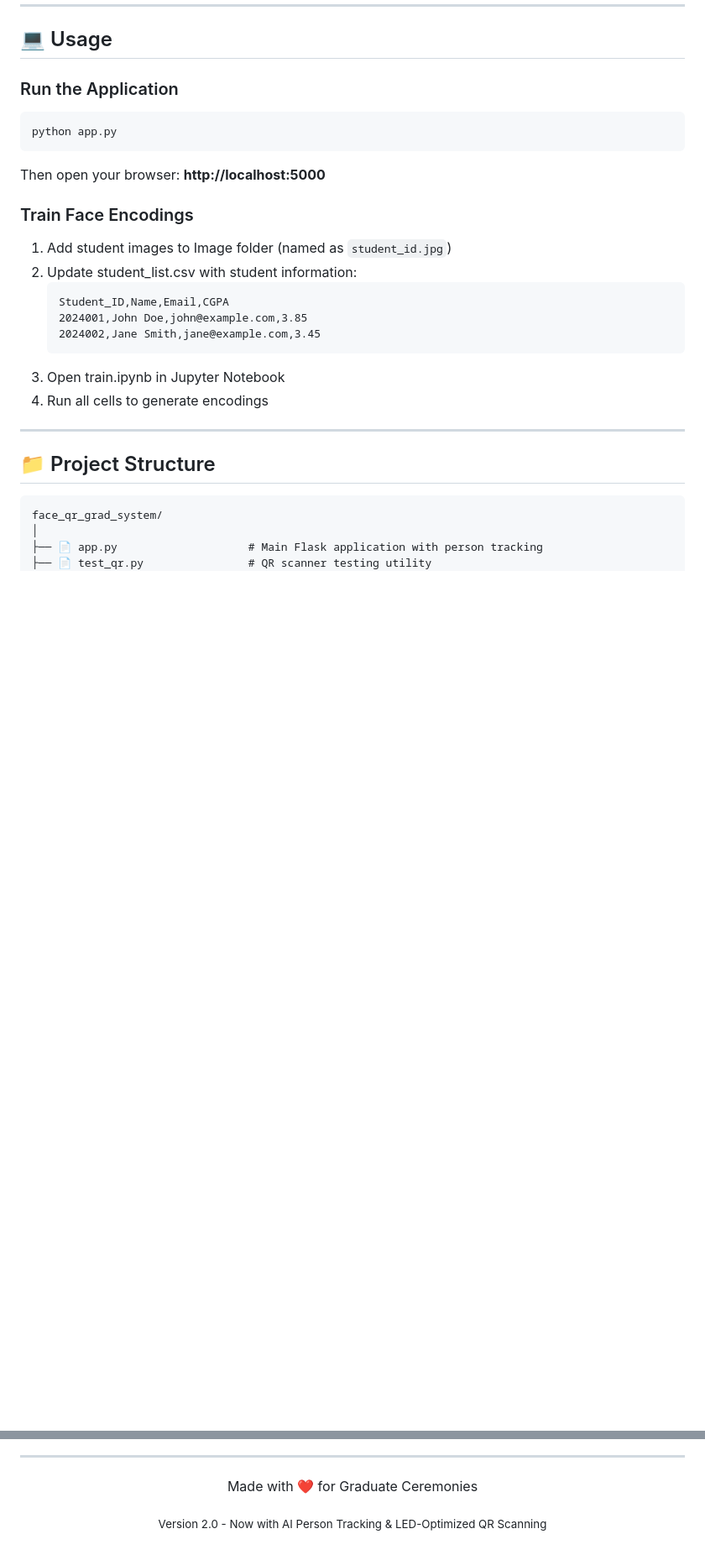
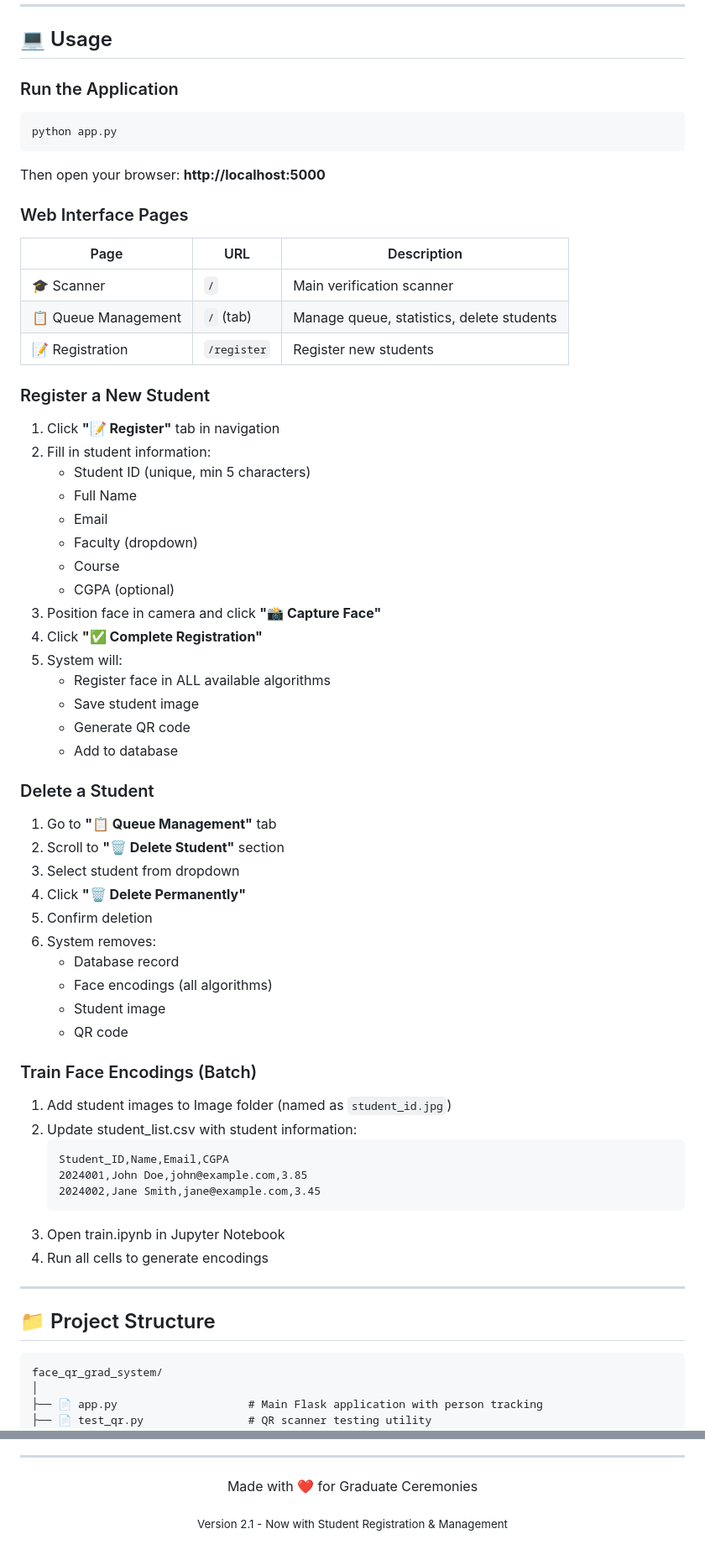
Before and after one commit to LimFengZhi/face_qr_grad_system, a Markdown page: README.md, 2 parts joined by grey strips. Shown at 84% size. Drawn GitHub-style; blank space fills up the shorter version.

Commit message:
Implement student registration and deletion features
Added new features for student registration and management, including a web-based registration system and student deletion functionality.

```diff
--- a/README.md
+++ b/README.md
@@ -140,7 +162,46 @@ python app.py
 
 Then open your browser: **http://localhost:5000**
 
-### Train Face Encodings
+### Web Interface Pages
+
+| Page | URL | Description |
+|------|-----|-------------|
+| 🎓 Scanner | `/` | Main verification scanner |
+| 📋 Queue Management | `/` (tab) | Manage queue, statistics, delete students |
+| 📝 Registration | `/register` | Register new students |
+
+### Register a New Student
+
+1. Click **"📝 Register"** tab in navigation
+2. Fill in student information:
+   - Student ID (unique, min 5 characters)
+   - Full Name
+   - Email
+   - Faculty (dropdown)
+   - Course
+   - CGPA (optional)
+3. Position face in camera and click **"📸 Capture Face"**
+4. Click **"✅ Complete Registration"**
+5. System will:
+   - Register face in ALL available algorithms
+   - Save student image
+   - Generate QR code
+   - Add to database
+
+### Delete a Student
+
+1. Go to **"📋 Queue Management"** tab
+2. Scroll to **"🗑️ Delete Student"** section
+3. Select student from dropdown
+4. Click **"🗑️ Delete Permanently"**
+5. Confirm deletion
+6. System removes:
+   - Database record
+   - Face encodings (all algorithms)
+   - Student image
+   - QR code
+
+### Train Face Encodings (Batch)
 
 1. Add student images to Image folder (named as `student_id.jpg`)
 2. Update student_list.csv with student information:
@@ -509,5 +647,5 @@ If you encounter any issues:
 </p>
 
 <p align="center">
-  <sub>Version 2.0 - Now with AI Person Tracking & LED-Optimized QR Scanning</sub>
+  <sub>Version 2.1 - Now with Student Registration & Management</sub>
 </p>
```
Also changed, not shown: other parts of README.md (+102 -3 lines).
